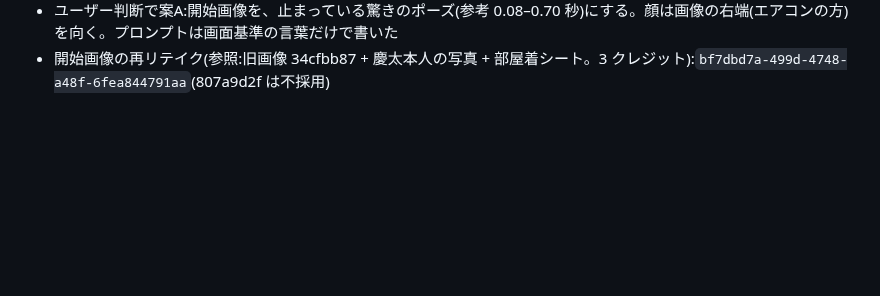
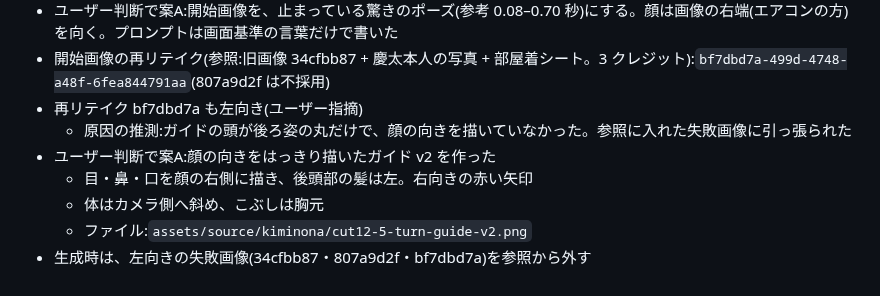
Before and after one commit to jaruj7434-wq/-, a Markdown page: prompts/kiminona-parody/cut12-discovery.md, the part around the change. Drawn GitHub-style; blank space fills up the shorter version.

Commit message:
cut12: カット5のガイドv2(顔の向きを明示)を記録
Co-Authored-By: Claude Opus 5.5 <noreply@anthropic.com>
Claude-Session: https://claude.ai/code/session_016kBWZKsyqjCAKE5ammfRW8

```diff
--- a/prompts/kiminona-parody/cut12-discovery.md
+++ b/prompts/kiminona-parody/cut12-discovery.md
@@ -108,3 +108,10 @@
 - リテイク 807a9d2f も顔が左向き(ユーザー指摘)。原因:「右向きの横顔」が本人基準とも読めた
 - ユーザー判断で案A:開始画像を、止まっている驚きのポーズ(参考 0.08–0.70 秒)にする。顔は画像の右端(エアコンの方)を向く。プロンプトは画面基準の言葉だけで書いた
 - 開始画像の再リテイク(参照:旧画像 34cfbb87 + 慶太本人の写真 + 部屋着シート。3 クレジット):`bf7dbd7a-499d-4748-a48f-6fea844791aa`(807a9d2f は不採用)
+- 再リテイク bf7dbd7a も左向き(ユーザー指摘)
+  - 原因の推測:ガイドの頭が後ろ姿の丸だけで、顔の向きを描いていなかった。参照に入れた失敗画像に引っ張られた
+- ユーザー判断で案A:顔の向きをはっきり描いたガイド v2 を作った
+  - 目・鼻・口を顔の右側に描き、後頭部の髪は左。右向きの赤い矢印
+  - 体はカメラ側へ斜め、こぶしは胸元
+  - ファイル:`assets/source/kiminona/cut12-5-turn-guide-v2.png`
+- 生成時は、左向きの失敗画像(34cfbb87・807a9d2f・bf7dbd7a)を参照から外す
```
